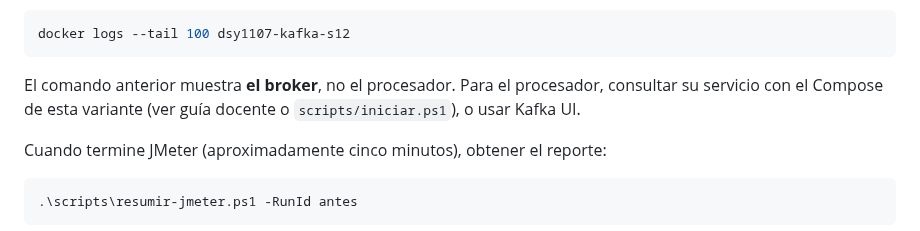
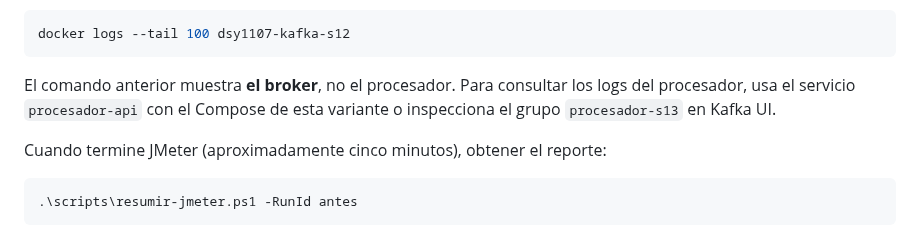
Before and after one commit to cmartinezs/DSY1107-DESARROLLO-CLOUD-NATIVE-I-2026-2, a Markdown page: labs/kafka-burst-incident/GUIA-ESTUDIANTE.md, the part around the change. GitHub-like rendering.

Commit message:
docs(dsy1107): remove references to private instructor material

````diff
--- a/labs/kafka-burst-incident/GUIA-ESTUDIANTE.md
+++ b/labs/kafka-burst-incident/GUIA-ESTUDIANTE.md
@@ -54,7 +54,7 @@ En Kafka UI observar durante la corrida el grupo `procesador-s13` y el avance de
 docker logs --tail 100 dsy1107-kafka-s12
 ```
 
-El comando anterior muestra **el broker**, no el procesador. Para el procesador, consultar su servicio con el Compose de esta variante (ver guía docente o `scripts/iniciar.ps1`), o usar Kafka UI.
+El comando anterior muestra **el broker**, no el procesador. Para consultar los logs del procesador, usa el servicio `procesador-api` con el Compose de esta variante o inspecciona el grupo `procesador-s13` en Kafka UI.
 
 Cuando termine JMeter (aproximadamente cinco minutos), obtener el reporte:
 
````
